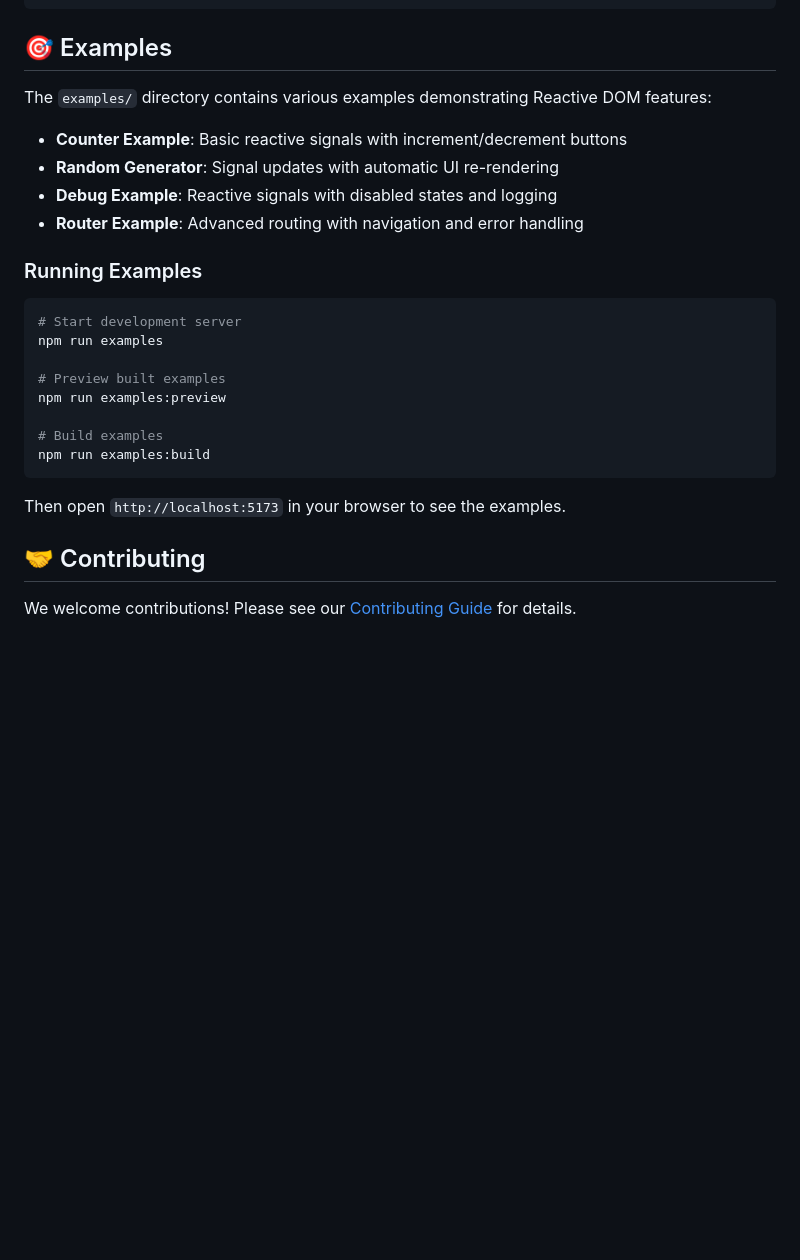
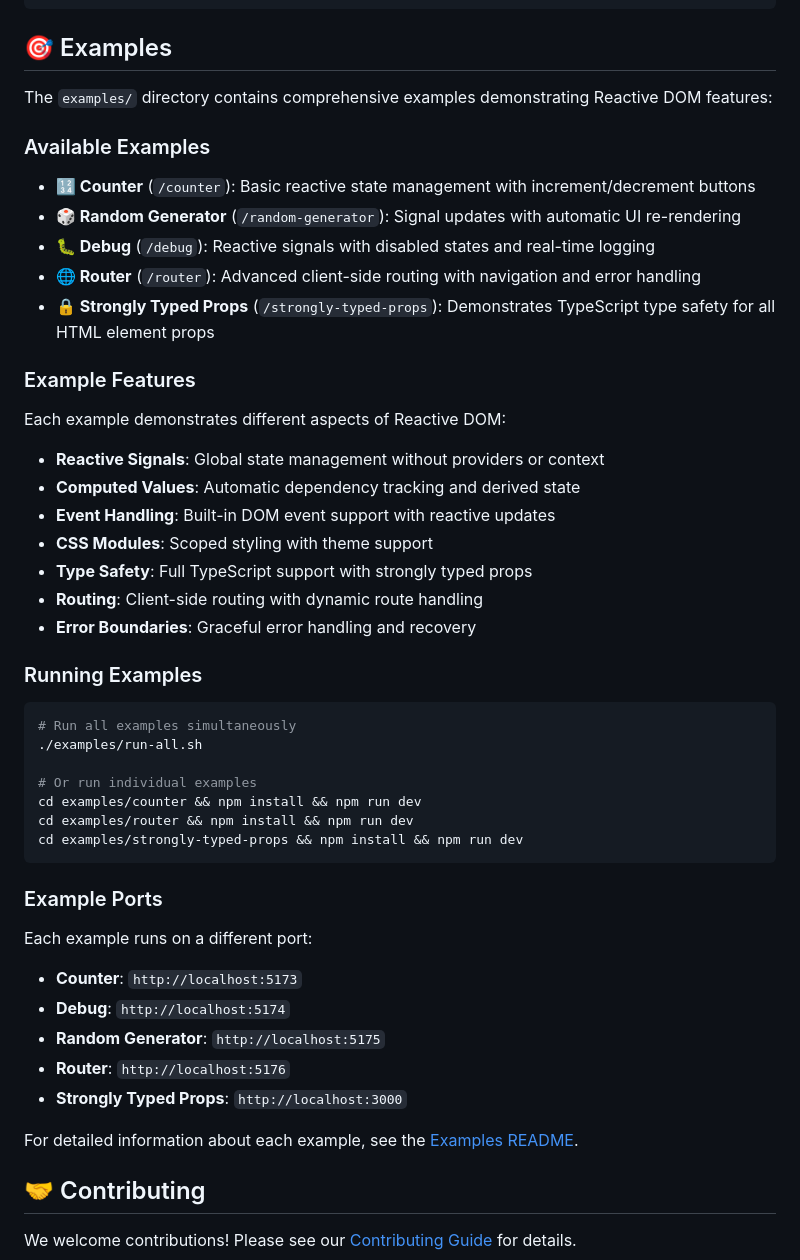
Before and after one commit to mjbeswick/tacit-dom, a Markdown page: README.md, the part around the change. Rendered like a GitHub page; blank space fills up the shorter version.

Commit message:
docs: enhance examples section with comprehensive details and better organization

````diff
--- a/README.md
+++ b/README.md
@@ -182,27 +182,51 @@ const element = div(
 
 ## 🎯 Examples
 
-The `examples/` directory contains various examples demonstrating Reactive DOM features:
+The `examples/` directory contains comprehensive examples demonstrating Reactive DOM features:
 
-- **Counter Example**: Basic reactive signals with increment/decrement buttons
-- **Random Generator**: Signal updates with automatic UI re-rendering
-- **Debug Example**: Reactive signals with disabled states and logging
-- **Router Example**: Advanced routing with navigation and error handling
+### Available Examples
+
+- **🔢 Counter** (`/counter`): Basic reactive state management with increment/decrement buttons
+- **🎲 Random Generator** (`/random-generator`): Signal updates with automatic UI re-rendering
+- **🐛 Debug** (`/debug`): Reactive signals with disabled states and real-time logging
+- **🌐 Router** (`/router`): Advanced client-side routing with navigation and error handling
+- **🔒 Strongly Typed Props** (`/strongly-typed-props`): Demonstrates TypeScript type safety for all HTML element props
+
+### Example Features
+
+Each example demonstrates different aspects of Reactive DOM:
+
+- **Reactive Signals**: Global state management without providers or context
+- **Computed Values**: Automatic dependency tracking and derived state
+- **Event Handling**: Built-in DOM event support with reactive updates
+- **CSS Modules**: Scoped styling with theme support
+- **Type Safety**: Full TypeScript support with strongly typed props
+- **Routing**: Client-side routing with dynamic route handling
+- **Error Boundaries**: Graceful error handling and recovery
 
 ### Running Examples
 
 ```bash
-# Start development server
-npm run examples
+# Run all examples simultaneously
+./examples/run-all.sh
 
-# Preview built examples
-npm run examples:preview
-
-# Build examples
-npm run examples:build
+# Or run individual examples
+cd examples/counter && npm install && npm run dev
+cd examples/router && npm install && npm run dev
+cd examples/strongly-typed-props && npm install && npm run dev
 ```
 
-Then open `http://localhost:5173` in your browser to see the examples.
+### Example Ports
+
+Each example runs on a different port:
+
+- **Counter**: `http://localhost:5173`
+- **Debug**: `http://localhost:5174`
+- **Random Generator**: `http://localhost:5175`
+- **Router**: `http://localhost:5176`
+- **Strongly Typed Props**: `http://localhost:3000`
+
+For detailed information about each example, see the [Examples README](examples/README.md).
 
 ## 🤝 Contributing
 
````
